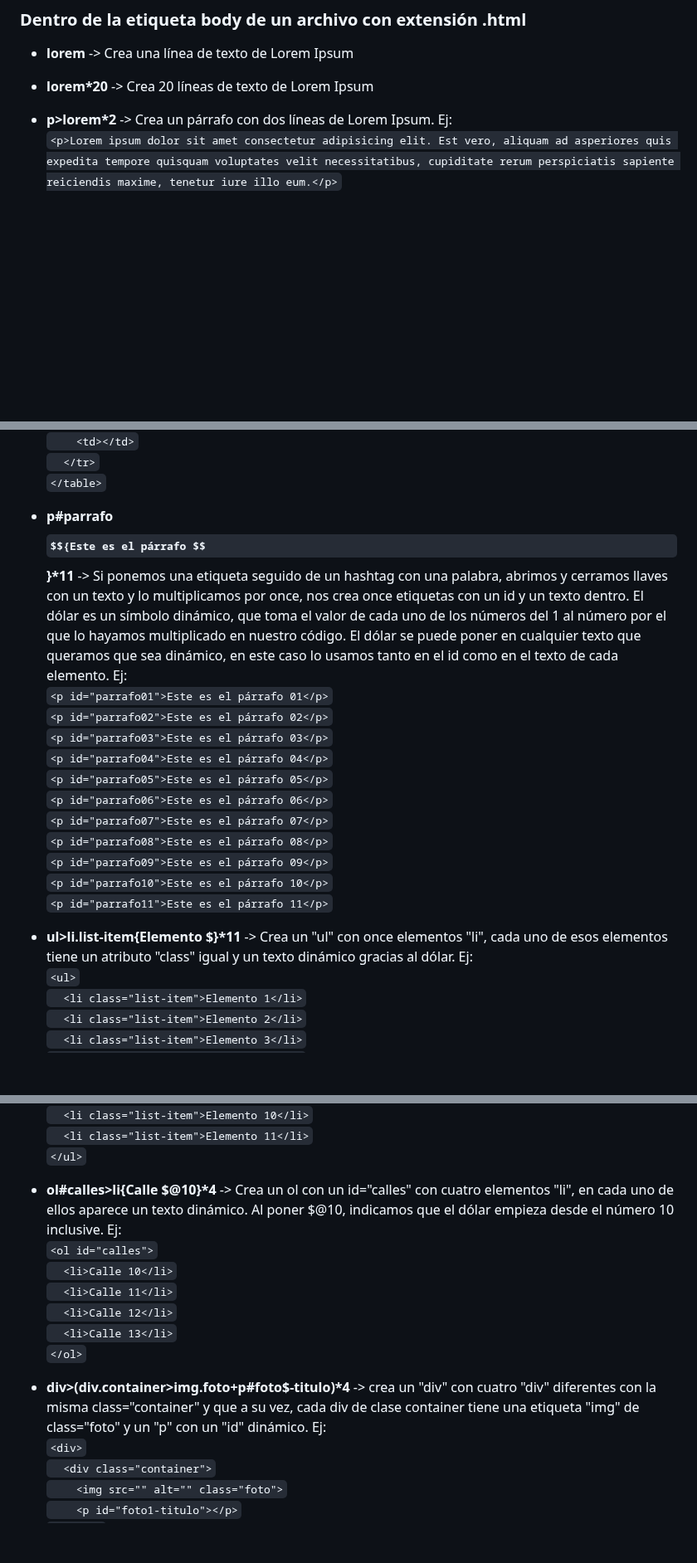
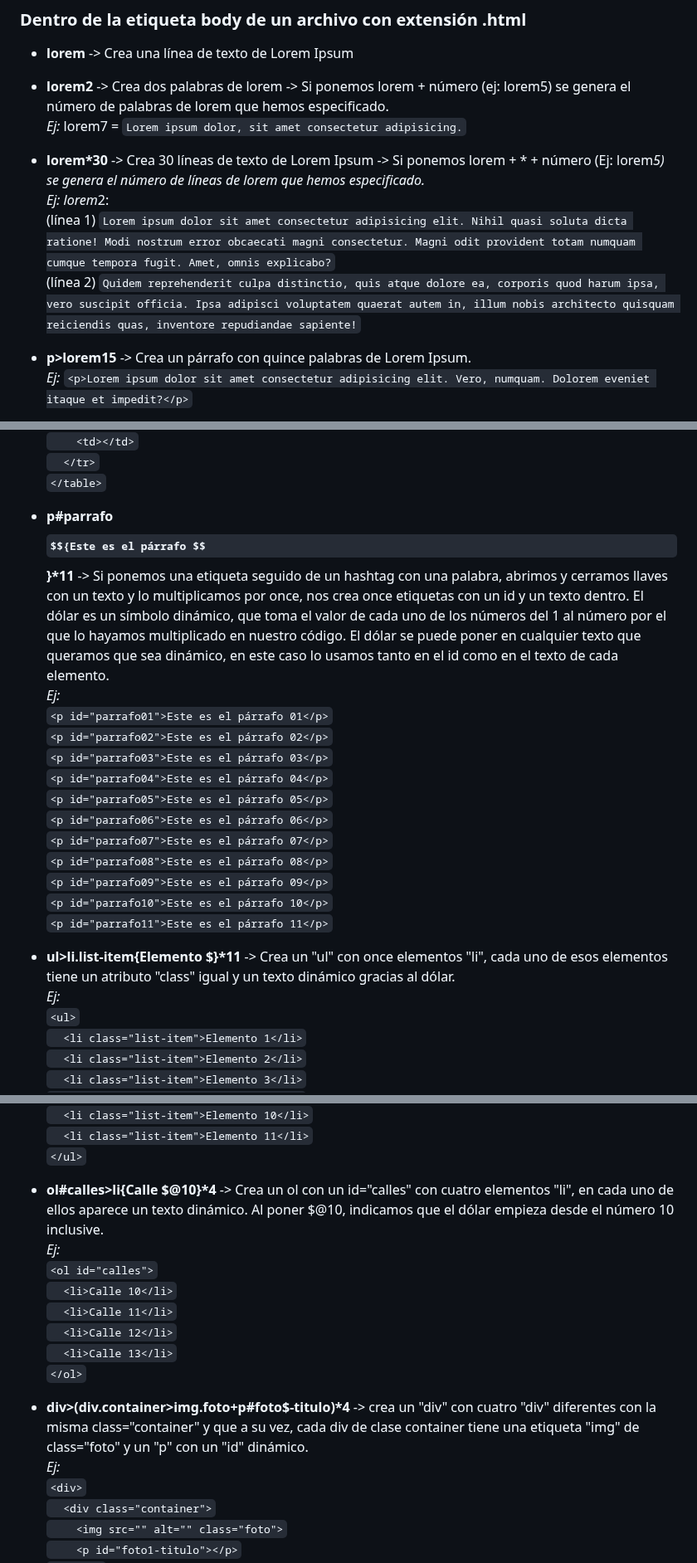
Before and after one commit to CrisCorreaS/trucos-vscode, a Markdown page: Emmet/README.md, 3 parts joined by grey strips. Shown at 83% size. Rendered like a GitHub page; some formulas as TeX source; blank space fills up the shorter version.

```diff
--- a/Emmet/README.md
+++ b/Emmet/README.md
@@ -13,8 +13,11 @@ En ambos casos nos aparecerá esta estructura: <br><br>
 
 ### Dentro de la etiqueta body de un archivo con extensión .html
 - **lorem** -> Crea una línea de texto de Lorem Ipsum
-- **lorem*20** -> Crea 20 líneas de texto de Lorem Ipsum
+- **lorem2** -> Crea dos palabras de lorem -> Si ponemos lorem + número (ej: lorem5) se genera el número de palabras de lorem que hemos especificado. <br> _Ej:_ lorem7 = ``Lorem ipsum dolor, sit amet consectetur adipisicing.``
+- **lorem*30** -> Crea 30 líneas de texto de Lorem Ipsum -> Si ponemos lorem + * + número (Ej: lorem*5) se genera el número de líneas de lorem que hemos especificado. <br> _Ej:_ lorem*2: <br>
+(línea 1) ``Lorem ipsum dolor sit amet consectetur adipisicing elit. Nihil quasi soluta dicta ratione! Modi nostrum error obcaecati magni consectetur. Magni odit provident totam numquam cumque tempora fugit. Amet, omnis explicabo?``  <br>
+(línea 2) ``Quidem reprehenderit culpa distinctio, quis atque dolore ea, corporis quod harum ipsa, vero suscipit officia. Ipsa adipisci voluptatem quaerat autem in, illum nobis architecto quisquam reiciendis quas, inventore repudiandae sapiente!``
 
-- **p>lorem*2** -> Crea un párrafo con dos líneas de Lorem Ipsum. Ej: <br>
-``<p>Lorem ipsum dolor sit amet consectetur adipisicing elit. Est vero, aliquam ad asperiores quis expedita tempore quisquam voluptates velit necessitatibus, cupiditate rerum perspiciatis sapiente reiciendis maxime, tenetur iure illo eum.</p>``
+- **p>lorem15** -> Crea un párrafo con quince palabras de Lorem Ipsum. <br> _Ej:_
+``<p>Lorem ipsum dolor sit amet consectetur adipisicing elit. Vero, numquam. Dolorem eveniet itaque et impedit?</p>``
 
@@ -67,7 +70,7 @@ En ambos casos nos aparecerá esta estructura: <br><br>
     ``  </tr>`` <br>
   ``</table>``
 
-- <b>p#parrafo$${Este es el párrafo $$}*11</b> -> Si ponemos una etiqueta seguido de un hashtag con una palabra, abrimos y cerramos llaves con un texto y lo multiplicamos por once, nos crea once etiquetas con un id y un texto dentro. El dólar es un símbolo dinámico, que toma el valor de cada uno de los números del 1 al número por el que lo hayamos multiplicado en nuestro código. El dólar se puede poner en cualquier texto que queramos que sea dinámico, en este caso lo usamos tanto en el id como en el texto de cada elemento. Ej: <br>
+- <b>p#parrafo$${Este es el párrafo $$}*11</b> -> Si ponemos una etiqueta seguido de un hashtag con una palabra, abrimos y cerramos llaves con un texto y lo multiplicamos por once, nos crea once etiquetas con un id y un texto dentro. El dólar es un símbolo dinámico, que toma el valor de cada uno de los números del 1 al número por el que lo hayamos multiplicado en nuestro código. El dólar se puede poner en cualquier texto que queramos que sea dinámico, en este caso lo usamos tanto en el id como en el texto de cada elemento. <br> _Ej:_ <br>
 ``<p id="parrafo01">Este es el párrafo 01</p>`` <br>
 ``<p id="parrafo02">Este es el párrafo 02</p>`` <br>
 ``<p id="parrafo03">Este es el párrafo 03</p>`` <br>
@@ -80,7 +83,7 @@ En ambos casos nos aparecerá esta estructura: <br><br>
 ``<p id="parrafo10">Este es el párrafo 10</p>`` <br>
 ``<p id="parrafo11">Este es el párrafo 11</p>``
 
-- <b>ul>li.list-item{Elemento $}*11</b> -> Crea un "ul" con once elementos "li", cada uno de esos elementos tiene un atributo "class" igual y un texto dinámico gracias al dólar. Ej: <br>
+- <b>ul>li.list-item{Elemento $}*11</b> -> Crea un "ul" con once elementos "li", cada uno de esos elementos tiene un atributo "class" igual y un texto dinámico gracias al dólar. <br> _Ej:_ <br>
 ``<ul>`` <br>
 ``  <li class="list-item">Elemento 1</li>`` <br>
 ``  <li class="list-item">Elemento 2</li>`` <br>
@@ -95,7 +98,7 @@ En ambos casos nos aparecerá esta estructura: <br><br>
 ``  <li class="list-item">Elemento 11</li>`` <br>
   ``</ul>``
 
-- <b>ol#calles&gt;li{Calle $@10}*4</b> -> Crea un ol con un id="calles" con cuatro elementos "li", en cada uno de ellos aparece un texto dinámico. Al poner $@10, indicamos que el dólar empieza desde el número 10 inclusive. Ej: <br>
+- <b>ol#calles&gt;li{Calle $@10}*4</b> -> Crea un ol con un id="calles" con cuatro elementos "li", en cada uno de ellos aparece un texto dinámico. Al poner $@10, indicamos que el dólar empieza desde el número 10 inclusive. <br> _Ej:_ <br>
 ``<ol id="calles">`` <br>
 ``  <li>Calle 10</li>`` <br>
 ``  <li>Calle 11</li>`` <br>
@@ -103,7 +106,7 @@ En ambos casos nos aparecerá esta estructura: <br><br>
 ``  <li>Calle 13</li>`` <br>
 ``</ol>``
 
-- <b>div>(div.container>img.foto+p#foto$-titulo)*4</b> -> crea un "div" con cuatro "div" diferentes con la misma class="container" y que a su vez, cada div de clase container tiene una etiqueta "img" de class="foto" y un "p" con un "id" dinámico. Ej: <br>
+- <b>div>(div.container>img.foto+p#foto$-titulo)*4</b> -> crea un "div" con cuatro "div" diferentes con la misma class="container" y que a su vez, cada div de clase container tiene una etiqueta "img" de class="foto" y un "p" con un "id" dinámico. <br> _Ej:_ <br>
 ``<div>`` <br>
 ``  <div class="container">`` <br>
 ``    <img src="" alt="" class="foto">`` <br>
```
Also changed, not shown: other parts of Emmet/README.md (+10 -10 lines).
